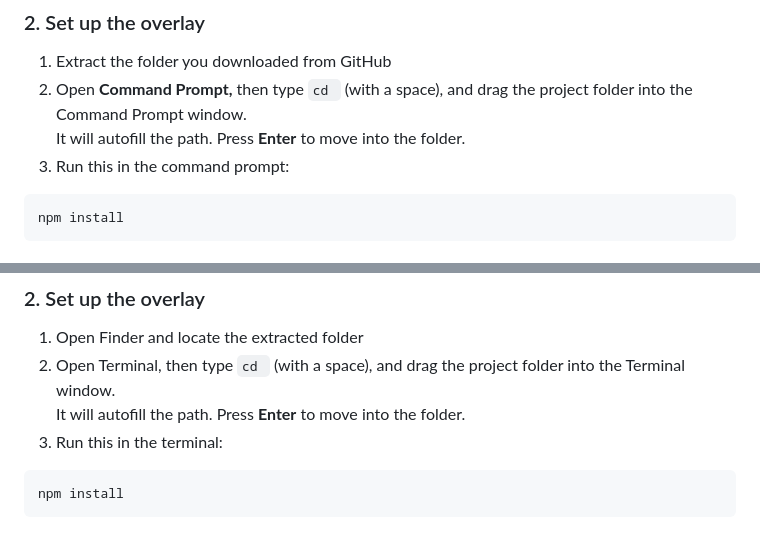
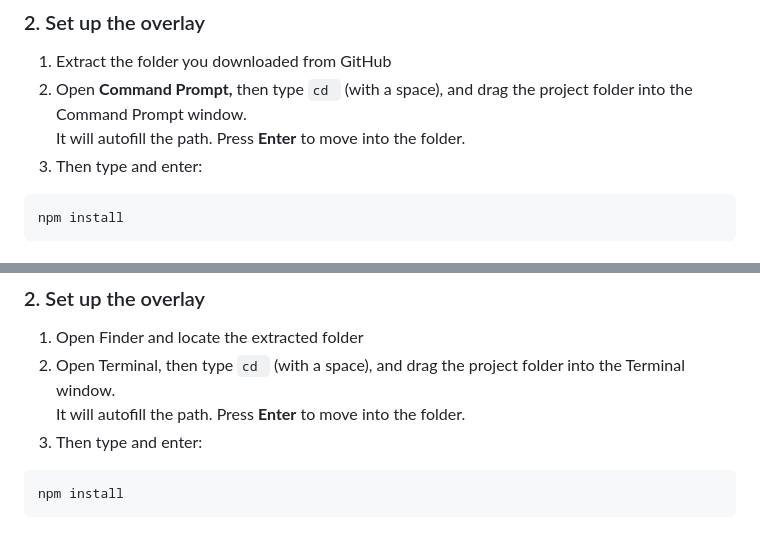
Before and after one commit to Carocim/scrolling-tasklist-obs-overlay, a Markdown page: README.md, 2 parts joined by grey strips. GitHub-like rendering.

````diff
--- a/README.md
+++ b/README.md
@@ -49,7 +49,7 @@ If you see version numbers, you're ready.
 1. Extract the folder you downloaded from GitHub
 2. Open **Command Prompt,** then type `cd ` (with a space), and drag the project folder into the Command Prompt window.
 It will autofill the path. Press **Enter** to move into the folder.
-3. Run this in the command prompt:
+3. Then type and enter:
 
 ```
 npm install
@@ -105,7 +105,7 @@ You should see version numbers.
 1. Open Finder and locate the extracted folder
 2. Open Terminal, then type `cd ` (with a space), and drag the project folder into the Terminal window.
 It will autofill the path. Press **Enter** to move into the folder.
-3. Run this in the terminal:
+3. Then type and enter:
 
 ```
 npm install
````
